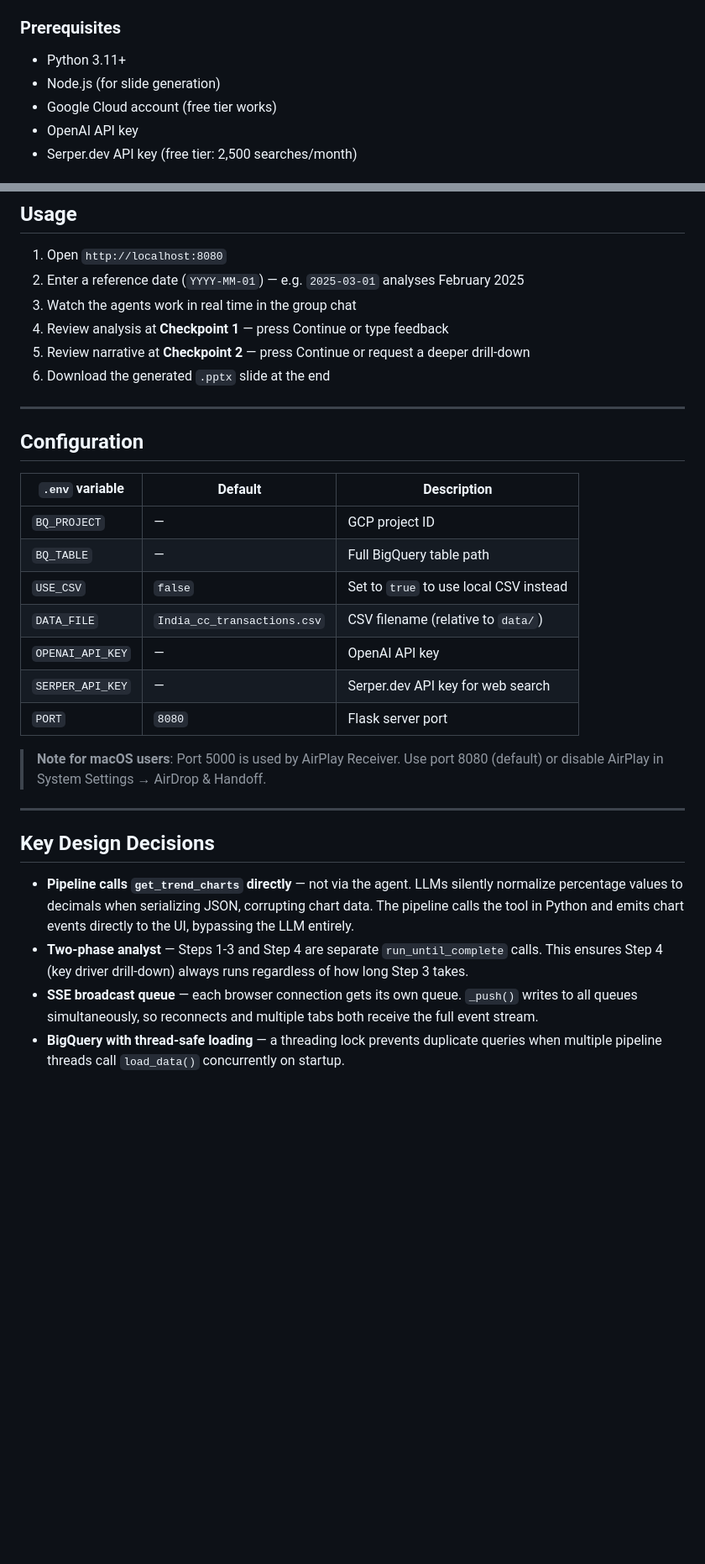
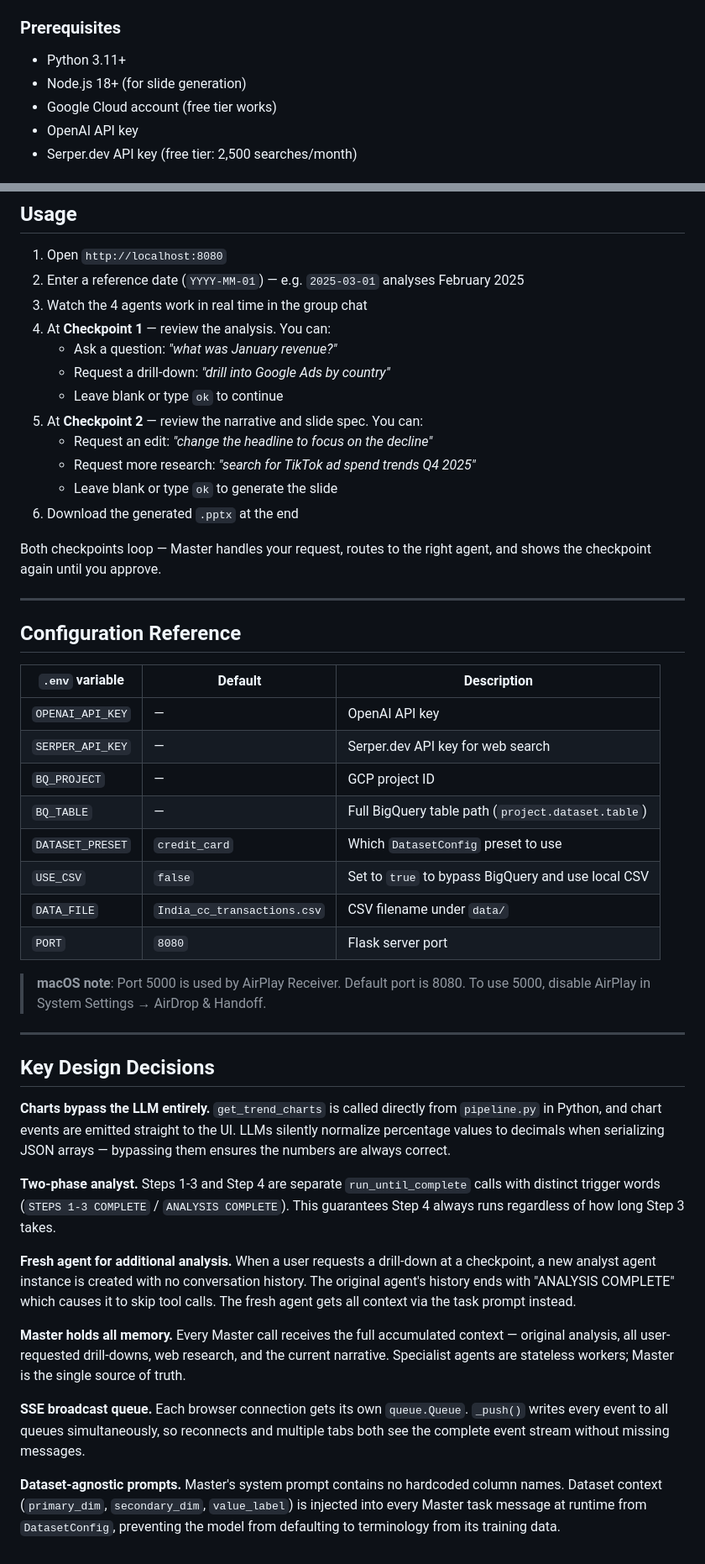
Before and after one commit to BFvandy/Multi-Agent-Analytics-Automation, a Markdown page: README.md, 2 parts joined by grey strips. Shown at 84% size. Drawn GitHub-style; blank space fills up the shorter version.

```diff
--- a/README.md
+++ b/README.md
@@ -121,7 +187,7 @@ Multi-Agent-Analytics-Automation/
 
 ### Prerequisites
 - Python 3.11+
-- Node.js (for slide generation)
+- Node.js 18+ (for slide generation)
 - Google Cloud account (free tier works)
 - OpenAI API key
 - Serper.dev API key (free tier: 2,500 searches/month)
@@ -205,32 +264,48 @@ python main_multi.py
 
 1. Open `http://localhost:8080`
 2. Enter a reference date (`YYYY-MM-01`) — e.g. `2025-03-01` analyses February 2025
-3. Watch the agents work in real time in the group chat
-4. Review analysis at **Checkpoint 1** — press Continue or type feedback
-5. Review narrative at **Checkpoint 2** — press Continue or request a deeper drill-down
-6. Download the generated `.pptx` slide at the end
+3. Watch the 4 agents work in real time in the group chat
+4. At **Checkpoint 1** — review the analysis. You can:
+   - Ask a question: *"what was January revenue?"*
+   - Request a drill-down: *"drill into Google Ads by country"*
+   - Leave blank or type `ok` to continue
+5. At **Checkpoint 2** — review the narrative and slide spec. You can:
+   - Request an edit: *"change the headline to focus on the decline"*
+   - Request more research: *"search for TikTok ad spend trends Q4 2025"*
+   - Leave blank or type `ok` to generate the slide
+6. Download the generated `.pptx` at the end
+
+Both checkpoints loop — Master handles your request, routes to the right agent, and shows the checkpoint again until you approve.
 
 ---
 
-## Configuration
+## Configuration Reference
 
 | `.env` variable | Default | Description |
 |----------------|---------|-------------|
-| `BQ_PROJECT` | — | GCP project ID |
-| `BQ_TABLE` | — | Full BigQuery table path |
-| `USE_CSV` | `false` | Set to `true` to use local CSV instead |
-| `DATA_FILE` | `India_cc_transactions.csv` | CSV filename (relative to `data/`) |
 | `OPENAI_API_KEY` | — | OpenAI API key |
 | `SERPER_API_KEY` | — | Serper.dev API key for web search |
+| `BQ_PROJECT` | — | GCP project ID |
+| `BQ_TABLE` | — | Full BigQuery table path (`project.dataset.table`) |
+| `DATASET_PRESET` | `credit_card` | Which `DatasetConfig` preset to use |
+| `USE_CSV` | `false` | Set to `true` to bypass BigQuery and use local CSV |
+| `DATA_FILE` | `India_cc_transactions.csv` | CSV filename under `data/` |
 | `PORT` | `8080` | Flask server port |
 
-> **Note for macOS users**: Port 5000 is used by AirPlay Receiver. Use port 8080 (default) or disable AirPlay in System Settings → AirDrop & Handoff.
+> **macOS note**: Port 5000 is used by AirPlay Receiver. Default port is 8080. To use 5000, disable AirPlay in System Settings → AirDrop & Handoff.
 
 ---
 
 ## Key Design Decisions
 
-- **Pipeline calls `get_trend_charts` directly** — not via the agent. LLMs silently normalize percentage values to decimals when serializing JSON, corrupting chart data. The pipeline calls the tool in Python and emits chart events directly to the UI, bypassing the LLM entirely.
-- **Two-phase analyst** — Steps 1-3 and Step 4 are separate `run_until_complete` calls. This ensures Step 4 (key driver drill-down) always runs regardless of how long Step 3 takes.
-- **SSE broadcast queue** — each browser connection gets its own queue. `_push()` writes to all queues simultaneously, so reconnects and multiple tabs both receive the full event stream.
-- **BigQuery with thread-safe loading** — a threading lock prevents duplicate queries when multiple pipeline threads call `load_data()` concurrently on startup.
+**Charts bypass the LLM entirely.** `get_trend_charts` is called directly from `pipeline.py` in Python, and chart events are emitted straight to the UI. LLMs silently normalize percentage values to decimals when serializing JSON arrays — bypassing them ensures the numbers are always correct.
+
+**Two-phase analyst.** Steps 1-3 and Step 4 are separate `run_until_complete` calls with distinct trigger words (`STEPS 1-3 COMPLETE` / `ANALYSIS COMPLETE`). This guarantees Step 4 always runs regardless of how long Step 3 takes.
+
+**Fresh agent for additional analysis.** When a user requests a drill-down at a checkpoint, a new analyst agent instance is created with no conversation history. The original agent's history ends with "ANALYSIS COMPLETE" which causes it to skip tool calls. The fresh agent gets all context via the task prompt instead.
+
+**Master holds all memory.** Every Master call receives the full accumulated context — original analysis, all user-requested drill-downs, web research, and the current narrative. Specialist agents are stateless workers; Master is the single source of truth.
+
+**SSE broadcast queue.** Each browser connection gets its own `queue.Queue`. `_push()` writes every event to all queues simultaneously, so reconnects and multiple tabs both see the complete event stream without missing messages.
+
+**Dataset-agnostic prompts.** Master's system prompt contains no hardcoded column names. Dataset context (`primary_dim`, `secondary_dim`, `value_label`) is injected into every Master task message at runtime from `DatasetConfig`, preventing the model from defaulting to terminology from its training data.
```
Also changed, not shown: other parts of README.md (+96 -37 lines).
